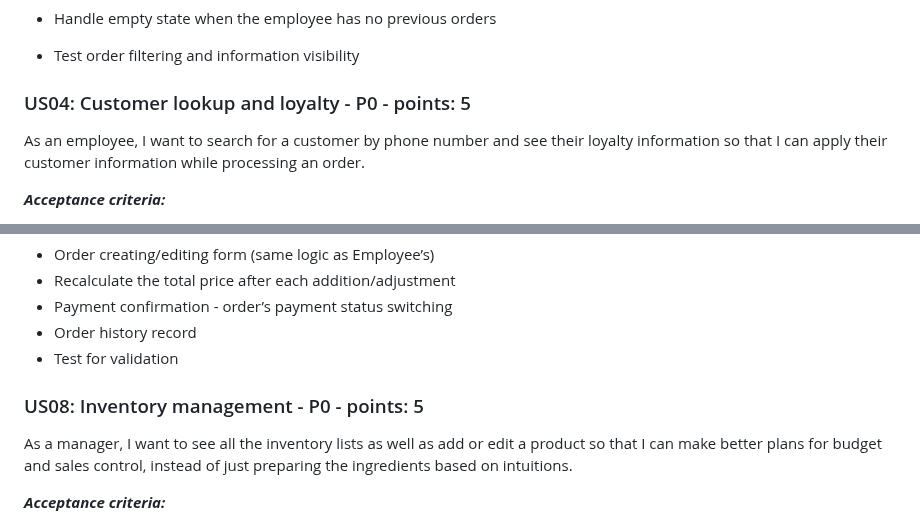
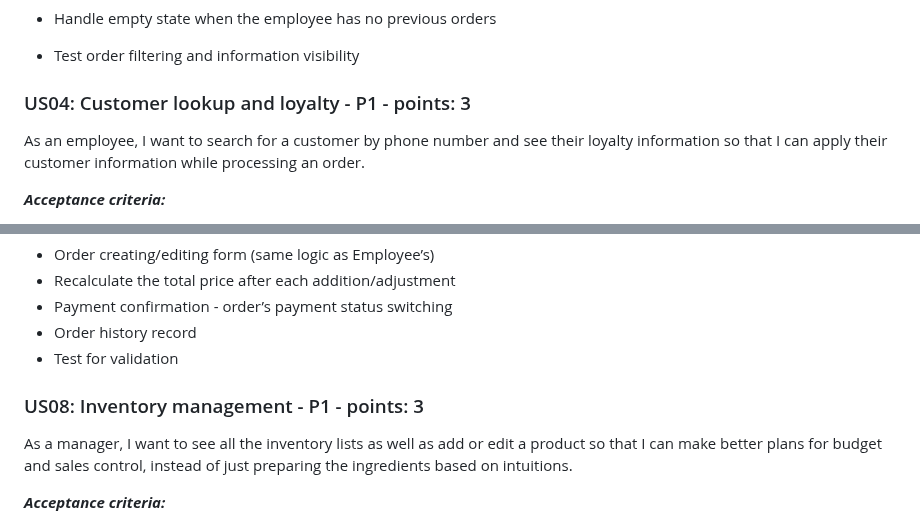
Before and after one commit to SE-FDA-NEU-AI66B/software-AI66B-G2-B4-small-shop, a Markdown page: docs/requirements.md, 2 parts joined by grey strips. Rendered like a GitHub page.

```diff
--- a/docs/requirements.md
+++ b/docs/requirements.md
@@ -135,7 +135,7 @@ As an employee, I want to view my previous orders and their payment status so th
 
 - Test order filtering and information visibility
 
-### US04: Customer lookup and loyalty - P0 - points: 5
+### US04: Customer lookup and loyalty - P1 - points: 3
 
 As an employee, I want to search for a customer by phone number and see their loyalty information so that I can apply their customer information while processing an order.
 
@@ -215,7 +215,7 @@ As a manager, I want to be able to create, edit or confirm payment for orders li
 - Test for validation
 
 
-### US08: Inventory management - P0 - points: 5
+### US08: Inventory management - P1 - points: 3
 As a manager, I want to see all the inventory lists as well as add or edit a product so that I can make better plans for budget and sales control, instead of just preparing the ingredients based on intuitions.
 
 ***Acceptance criteria:***
```
Also changed, not shown: other parts of docs/requirements.md (+48 -0 lines).
